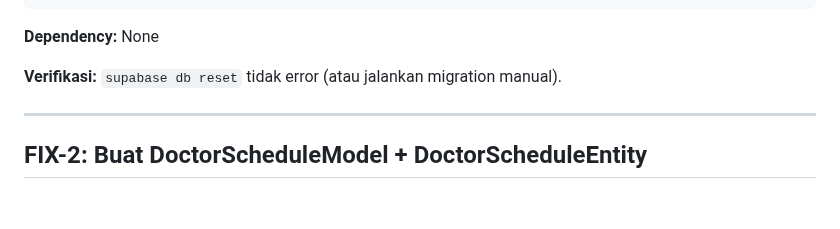
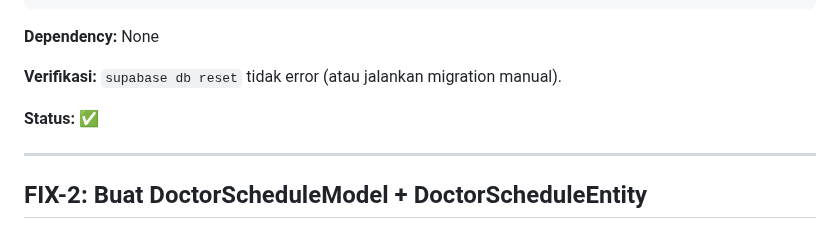
Before and after one commit to fahrezahaydar/health_pal, a Markdown page: docs/progress/doctor_detail_redesign_fixlist.md, the part around the change. Drawn GitHub-style; blank space fills up the shorter version.

Commit message:
fix 1: update fixlist status to completed

```diff
--- a/docs/progress/doctor_detail_redesign_fixlist.md
+++ b/docs/progress/doctor_detail_redesign_fixlist.md
@@ -20,6 +20,8 @@ COMMENT ON COLUMN doctors.total_patients IS 'Total pasien yang pernah ditangani
 **Dependency:** None
 
 **Verifikasi:** `supabase db reset` tidak error (atau jalankan migration manual).
+
+**Status:** ✅
 
 ---
 
```
